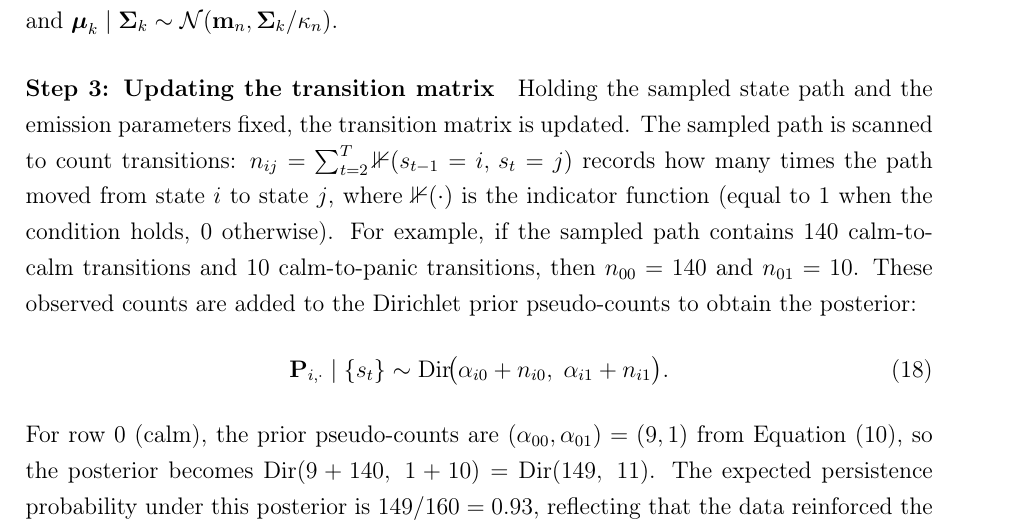
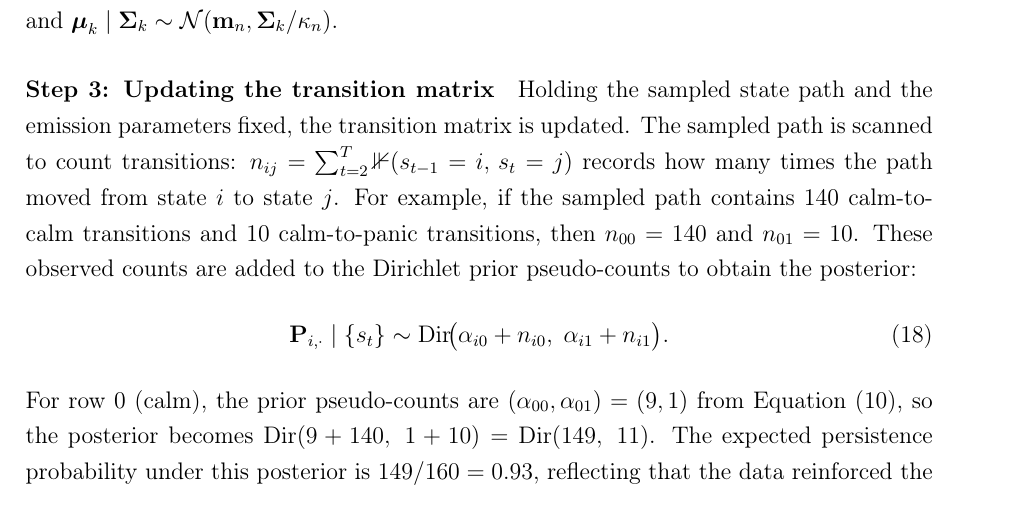
Before and after one commit to giladgang/momentum_regime, a LaTeX paper (main.tex, which reads latex/methodology.tex): part of page 28 of 55, cut so that both start at the same text. Compiled offline with pdfLaTeX.

Commit message:
Updates from Overleaf

```diff
--- a/latex/methodology.tex
+++ b/latex/methodology.tex
@@ -176,7 +176,7 @@ $\boldsymbol{\mu}_k \mid \boldsymbol{\Sigma}_k \sim \mathcal{N}(\mathbf{m}_n, \b
 
 \paragraph{Step 3: Updating the transition matrix}
 
-Holding the sampled state path and the emission parameters fixed, the transition matrix is updated. The sampled path is scanned to count transitions: $n_{ij} = \sum_{t=2}^T \mathbb{1}(s_{t-1}=i,\, s_t=j)$ records how many times the path moved from state $i$ to state $j$, where $\mathbb{1}(\cdot)$ is the indicator function (equal to 1 when the condition holds, 0 otherwise). For example, if the sampled path contains 140 calm-to-calm transitions and 10 calm-to-panic transitions, then $n_{00} = 140$ and $n_{01} = 10$. These observed counts are added to the Dirichlet prior pseudo-counts to obtain the posterior:
+Holding the sampled state path and the emission parameters fixed, the transition matrix is updated. The sampled path is scanned to count transitions: $n_{ij} = \sum_{t=2}^T \mathbb{1}(s_{t-1}=i,\, s_t=j)$ records how many times the path moved from state $i$ to state $j$. For example, if the sampled path contains 140 calm-to-calm transitions and 10 calm-to-panic transitions, then $n_{00} = 140$ and $n_{01} = 10$. These observed counts are added to the Dirichlet prior pseudo-counts to obtain the posterior:
 \begin{equation}
 \mathbf{P}_{i,\cdot} \mid \{s_t\}
 \sim
```
